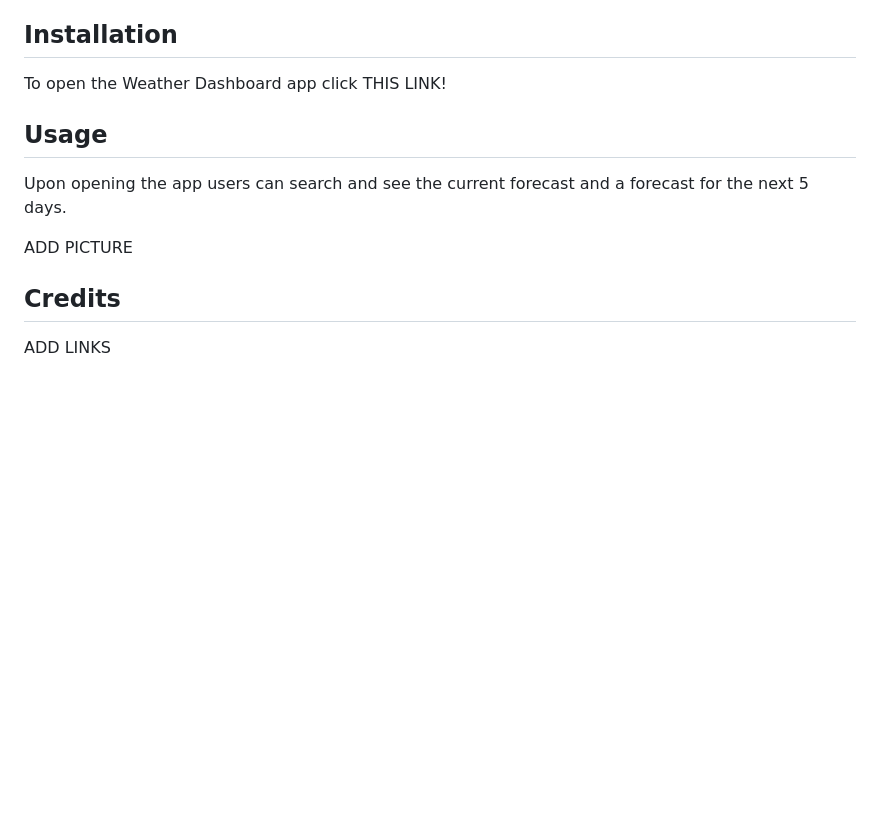
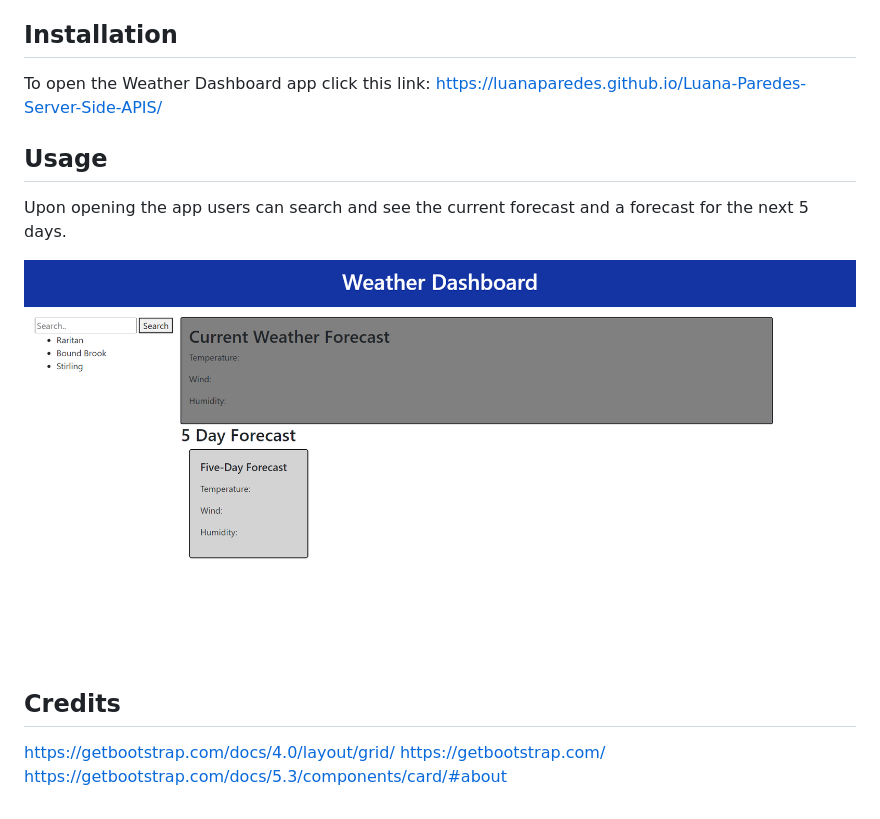
Before and after one commit to luanaparedes/Luana-Paredes-Server-Side-APIS, a Markdown page: README.md, the part around the change. Rendered like a GitHub page; pictures changed too: images/screencapture.png (added); blank space fills up the shorter version.

Commit message:
finished readme

```diff
--- a/README.md
+++ b/README.md
@@ -6,14 +6,17 @@ Users can search any city and get the forecasts for the current temperature, win
 
 ## Installation
 
-To open the Weather Dashboard app click THIS LINK!
+To open the Weather Dashboard app click this link:
+https://luanaparedes.github.io/Luana-Paredes-Server-Side-APIS/
 
 ## Usage
 
 Upon opening the app users can search and see the current forecast and a forecast for the next 5 days.
 
-ADD PICTURE
+![webpage image](./images/screencapture.png)
 
 ## Credits
 
-ADD LINKS
+https://getbootstrap.com/docs/4.0/layout/grid/
+https://getbootstrap.com/
+https://getbootstrap.com/docs/5.3/components/card/#about
```
